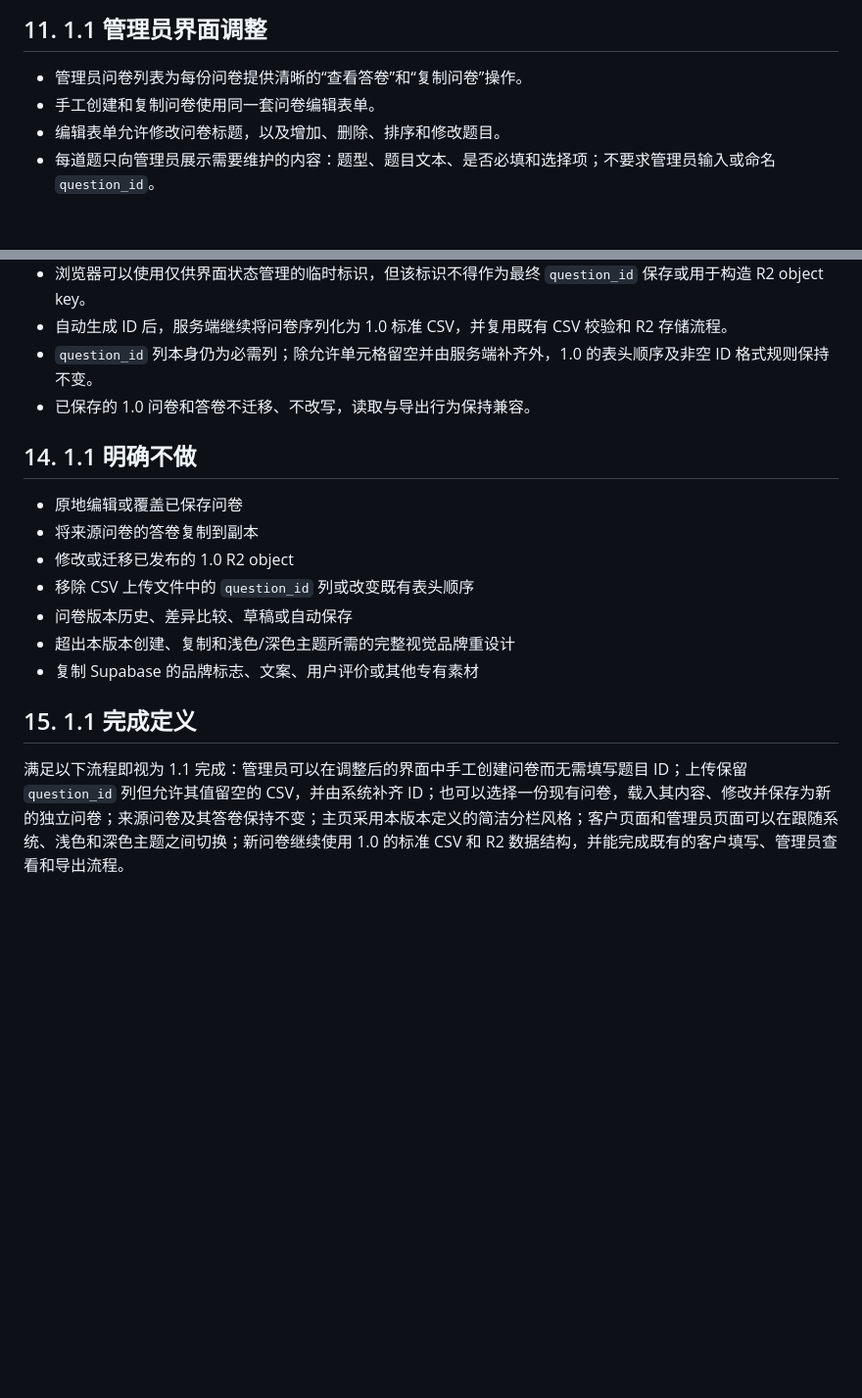
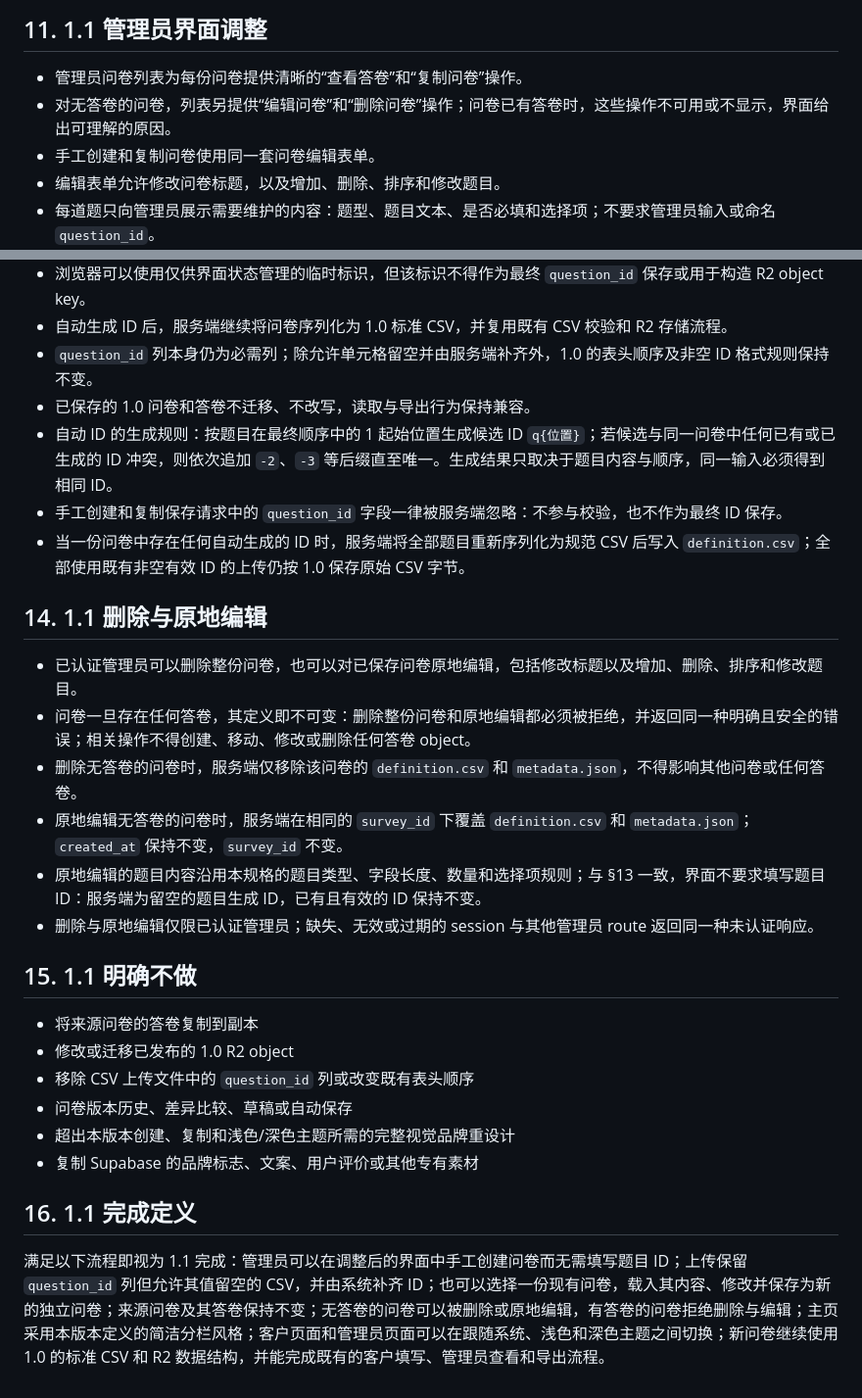
Before and after one commit to alifespace/survey, a Markdown page: SPEC.md, 2 parts joined by grey strips. Shown at 98% size. Rendered like a GitHub page; blank space fills up the shorter version.

Commit message:
docs: define auto-ID rules and add questionnaire delete/edit scope for v1.1

```diff
--- a/SPEC.md
+++ b/SPEC.md
@@ -263,6 +263,7 @@ v1/
 ## 11. 1.1 管理员界面调整
 
 - 管理员问卷列表为每份问卷提供清晰的“查看答卷”和“复制问卷”操作。
+- 对无答卷的问卷，列表另提供“编辑问卷”和“删除问卷”操作；问卷已有答卷时，这些操作不可用或不显示，界面给出可理解的原因。
 - 手工创建和复制问卷使用同一套问卷编辑表单。
 - 编辑表单允许修改问卷标题，以及增加、删除、排序和修改题目。
 - 每道题只向管理员展示需要维护的内容：题型、题目文本、是否必填和选择项；不要求管理员输入或命名 `question_id`。
@@ -323,10 +324,21 @@ v1/
 - 自动生成 ID 后，服务端继续将问卷序列化为 1.0 标准 CSV，并复用既有 CSV 校验和 R2 存储流程。
 - `question_id` 列本身仍为必需列；除允许单元格留空并由服务端补齐外，1.0 的表头顺序及非空 ID 格式规则保持不变。
 - 已保存的 1.0 问卷和答卷不迁移、不改写，读取与导出行为保持兼容。
+- 自动 ID 的生成规则：按题目在最终顺序中的 1 起始位置生成候选 ID `q{位置}`；若候选与同一问卷中任何已有或已生成的 ID 冲突，则依次追加 `-2`、`-3` 等后缀直至唯一。生成结果只取决于题目内容与顺序，同一输入必须得到相同 ID。
+- 手工创建和复制保存请求中的 `question_id` 字段一律被服务端忽略：不参与校验，也不作为最终 ID 保存。
+- 当一份问卷中存在任何自动生成的 ID 时，服务端将全部题目重新序列化为规范 CSV 后写入 `definition.csv`；全部使用既有非空有效 ID 的上传仍按 1.0 保存原始 CSV 字节。
 
-## 14. 1.1 明确不做
+## 14. 1.1 删除与原地编辑
 
-- 原地编辑或覆盖已保存问卷
+- 已认证管理员可以删除整份问卷，也可以对已保存问卷原地编辑，包括修改标题以及增加、删除、排序和修改题目。
+- 问卷一旦存在任何答卷，其定义即不可变：删除整份问卷和原地编辑都必须被拒绝，并返回同一种明确且安全的错误；相关操作不得创建、移动、修改或删除任何答卷 object。
+- 删除无答卷的问卷时，服务端仅移除该问卷的 `definition.csv` 和 `metadata.json`，不得影响其他问卷或任何答卷。
+- 原地编辑无答卷的问卷时，服务端在相同的 `survey_id` 下覆盖 `definition.csv` 和 `metadata.json`；`created_at` 保持不变，`survey_id` 不变。
+- 原地编辑的题目内容沿用本规格的题目类型、字段长度、数量和选择项规则；与 §13 一致，界面不要求填写题目 ID：服务端为留空的题目生成 ID，已有且有效的 ID 保持不变。
+- 删除与原地编辑仅限已认证管理员；缺失、无效或过期的 session 与其他管理员 route 返回同一种未认证响应。
+
+## 15. 1.1 明确不做
+
 - 将来源问卷的答卷复制到副本
 - 修改或迁移已发布的 1.0 R2 object
 - 移除 CSV 上传文件中的 `question_id` 列或改变既有表头顺序
@@ -334,6 +346,6 @@ v1/
 - 超出本版本创建、复制和浅色/深色主题所需的完整视觉品牌重设计
 - 复制 Supabase 的品牌标志、文案、用户评价或其他专有素材
 
-## 15. 1.1 完成定义
+## 16. 1.1 完成定义
 
-满足以下流程即视为 1.1 完成：管理员可以在调整后的界面中手工创建问卷而无需填写题目 ID；上传保留 `question_id` 列但允许其值留空的 CSV，并由系统补齐 ID；也可以选择一份现有问卷，载入其内容、修改并保存为新的独立问卷；来源问卷及其答卷保持不变；主页采用本版本定义的简洁分栏风格；客户页面和管理员页面可以在跟随系统、浅色和深色主题之间切换；新问卷继续使用 1.0 的标准 CSV 和 R2 数据结构，并能完成既有的客户填写、管理员查看和导出流程。
+满足以下流程即视为 1.1 完成：管理员可以在调整后的界面中手工创建问卷而无需填写题目 ID；上传保留 `question_id` 列但允许其值留空的 CSV，并由系统补齐 ID；也可以选择一份现有问卷，载入其内容、修改并保存为新的独立问卷；来源问卷及其答卷保持不变；无答卷的问卷可以被删除或原地编辑，有答卷的问卷拒绝删除与编辑；主页采用本版本定义的简洁分栏风格；客户页面和管理员页面可以在跟随系统、浅色和深色主题之间切换；新问卷继续使用 1.0 的标准 CSV 和 R2 数据结构，并能完成既有的客户填写、管理员查看和导出流程。
```
Also changed, not shown: TASKS.md (+42 -2 lines).
